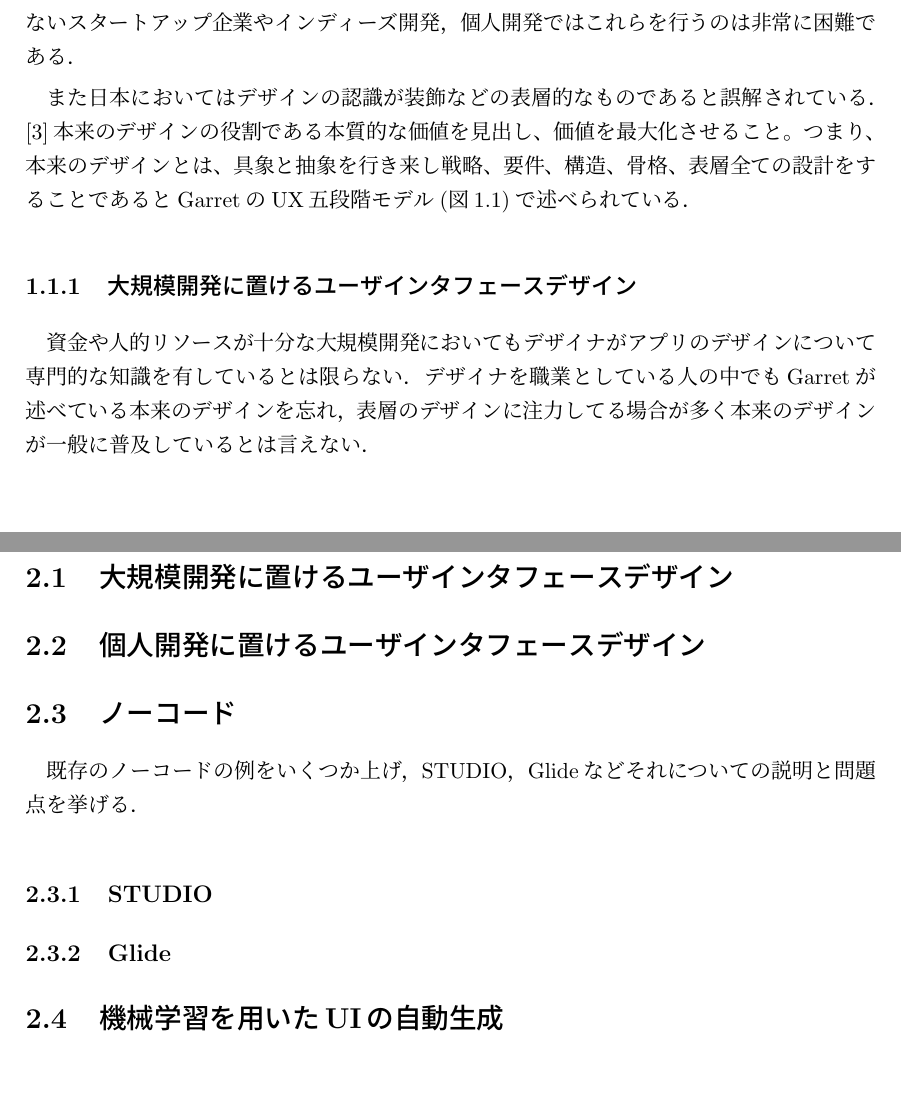
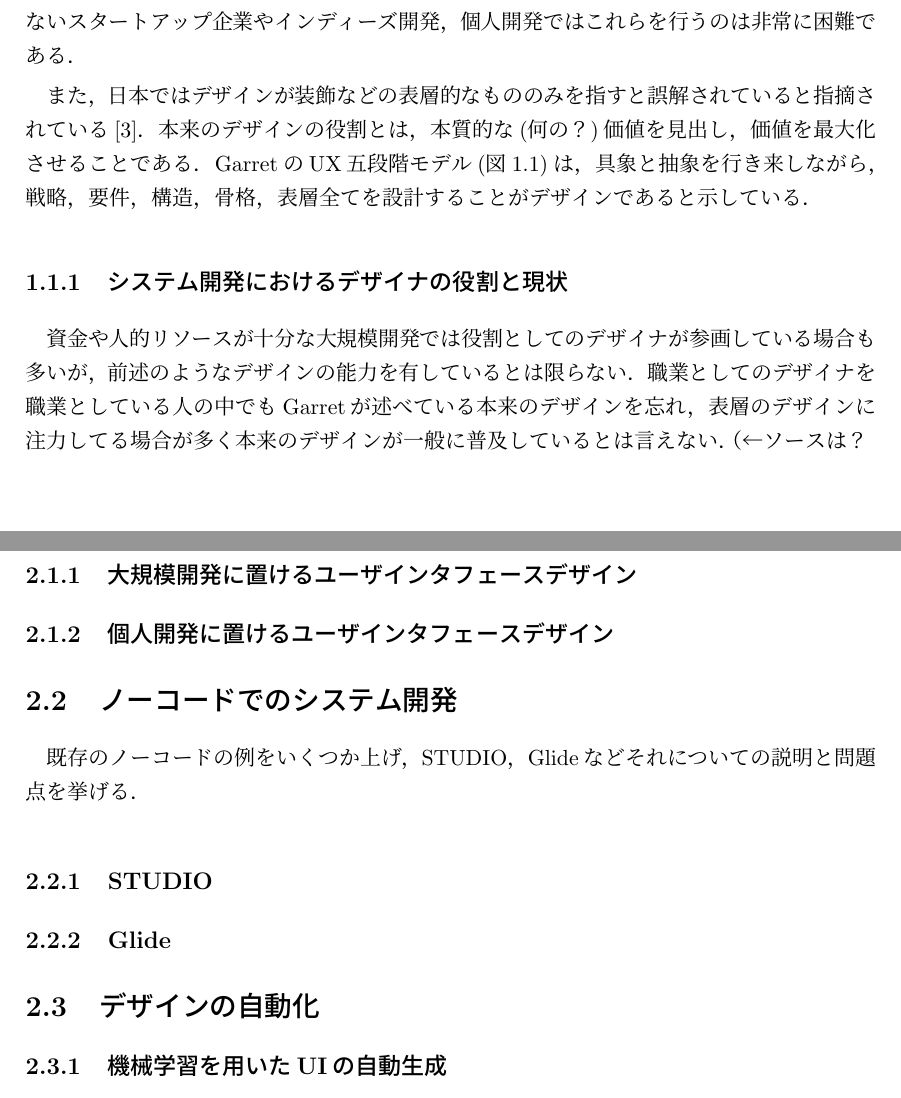
Before and after one commit to masakazozaki/graduation-thesis, a LaTeX thesis (main.tex, which reads 01.tex, 02.tex): two parts of pages 11 and 15 of 27, joined at a grey line, cut so that both start at the same text. The pictures show the PDF file main.pdf that the author committed with the source.

Commit message:
add comments

```diff
--- a/01.tex
+++ b/01.tex
@@ -7,13 +7,13 @@
 
-またデザインカンパニーであるGoodpatchの社長である土屋は創業の原点について次のように述べており，デザインの重要性について述べている．\begin{quotation}
+またデザインカンパニーであるGoodpatchの社長である土屋は創業の原点について次のように述べており，デザインの重要性について述べている．
+
+\begin{quotation}
 Goodpatchは2011年にUIデザインに特化したデザイン会社としてスタートしました。2011年に起業前に渡ったサンフランシスコでは創業期のInstagramやUber、Airbnbなど多くのスタートアップの共同創業者にデザイナーがおり、ベータ版からUIデザインに力を入れ、ユーザー体験を最初から考え、デザインを重要な差別化要素としてプロダクト開発を行っておりました。日本の環境と大きなギャップを感じた土屋は日本に帰り、創業したことがGoodpatchの原点です。\cite{goodpatchwhydesign}
 \end{quotation}
 
-
 大手企業の大規模開発では社内に専門知識を持ったデザイナが在籍していたり，Goodpatchのようなデザインカンパニーと共に設計を行うことが可能であるが専門のデザイナが在籍しないスタートアップ企業やインディーズ開発，個人開発ではこれらを行うのは非常に困難である．
 
-
-また日本においてはデザインの認識が装飾などの表層的なものであると誤解されている．\cite{goodpatchwhydesign}本来のデザインの役割である本質的な価値を見出し、価値を最大化させること。つまり、本来のデザインとは、具象と抽象を行き来し戦略、要件、構造、骨格、表層全ての設計をすることであるとGarretのUX五段階モデル(図\ref{fig:garretuxmodel})で述べられている．
+また，日本ではデザインが装飾などの表層的なもののみを指すと誤解されていると指摘されている\cite{goodpatchwhydesign}．本来のデザインの役割とは，本質的な(何の？)価値を見出し，価値を最大化させることである．GarretのUX五段階モデル(図\ref{fig:garretuxmodel})は，具象と抽象を行き来しながら，戦略，要件，構造，骨格，表層全てを設計することがデザインであると示している．
 
 \begin{figure}[htbp]
   \begin{minipage}{\hsize}
@@ -25,8 +25,12 @@ Goodpatchは2011年にUIデザインに特化したデザイン会社として
   \end{minipage}
 \end{figure}
 
-\subsection{大規模開発に置けるユーザインタフェースデザイン}
-資金や人的リソースが十分な大規模開発においてもデザイナがアプリのデザインについて専門的な知識を有しているとは限らない．デザイナを職業としている人の中でもGarretが述べている本来のデザインを忘れ，表層のデザインに注力してる場合が多く本来のデザインが一般に普及しているとは言えない．
+%サブセクションが内容を表していなかったので変えた
+\subsection{システム開発におけるデザイナの役割と現状}
+
+%↓尾崎氏の個人的意見になっているので客観的に
+
+資金や人的リソースが十分な大規模開発では役割としてのデザイナが参画している場合も多いが，前述のようなデザインの能力を有しているとは限らない．職業としてのデザイナを職業としている人の中でもGarretが述べている本来のデザインを忘れ，表層のデザインに注力してる場合が多く本来のデザインが一般に普及しているとは言えない．（←ソースは？
 
 また，デザイナよりもアプリに向き合っている時間が長いエンジニアの方がアプリのデザインについて専門的知識を持ち開発をおこなっている場合も多数ある．エンジニアの場合GarretのUX五段階モデルもさることながら，UIが実際に動く仕組みを理解している分，内部構造という面での専門知識を有してる場合も多い．
 実際に日本経済新聞電子版のメンバーによるデザインに関する登壇では14個中全ての登壇がエンジニア，又はエンジニア経験のある人の登壇となっている．\cite{nikkeislide}
@@ -34,2 +39 @@ Goodpatchは2011年にUIデザインに特化したデザイン会社として
 
-\subsection{個人開発に置けるユーザインタフェースデザイン}
--- a/02.tex
+++ b/02.tex
@@ -1,6 +1,3 @@
 \chapter{関連研究と諸概念の整理}
 \label{chap:prevresearch}
 
-\section{大規模開発に置けるユーザインタフェースデザイン}
-\section{個人開発に置けるユーザインタフェースデザイン}
-\section{ノーコード}
@@ -7,9 +11,9 @@
+\section{ノーコードでのシステム開発}
 既存のノーコードの例をいくつか上げ，STUDIO，Glideなどそれについての説明と問題点を挙げる．
 
 \subsection{STUDIO}
 
 \subsection{Glide}
-
 
 %
 %User Experienceという言葉は，1995年にはAppleのヒューマンインタラクショングループで使われており\cite{norman1995},ヒューマンインタフェースやユーザビリティといった言葉ではカバーできない工業デザインのグラフィック，インタフェース，物理的なインタラクション，マニュアルなど人がシステムを利用する際のあらゆる側面を含む言葉として発明したとNormanがインタビューで述べている\cite{normaninterview}．しかしその後，UXという言葉の普及に伴ってあらゆる事象に使われるようになり本来の意味が不明瞭になりつつあった．そこでロトらによってUX白書でUXの定義が定められた．UX白書では，UXとは``「一般的な意味における経験」とは異なり，システムと出会うことにおける経験''であるとしている\cite{uxwhitepaper}．
@@ -18,17 +22,17 @@
 %
 %UXは製品が最終的にユーザにどのように受け取られるかという重要な概念ではあるが，一方で製品設計においては「UXを向上させる」ということが必ずしも正しいとは限らない．UXはシステムに対してユーザの数×文脈の数だけ存在するためそれら全てを向上させることは不可能だからである．実ユーザのUXを考慮して，ビジネス上の目標あるいは技術上の制約に沿うように製品設計に落とし込み，その上で製品品質を向上させる必要がある．
 
-\section{機械学習を用いたUIの自動生成}
+\section{デザインの自動化}
+\subsection{機械学習を用いたUIの自動生成}
 機械学習使うと次同じインプットでやった時にも同じのが出てくると限らないので適していない
-\subsection{GANを用いた自動生成}
+\subsubsection{GANを用いた自動生成}
 
-\subsection{GPT-3を用いた自動生成}
-
+\subsubsection{GPT-3を用いた自動生成}
 
 \section{問題の所在}
 
 \begin{itemize}
-	\item デザインを表層のデザインだけだと誤解している
+	\item デザインを表層のデザインだけだと誤解している %表層のデザインしかしないシステムを作るので言葉が足りない
 	\item 既存のノーコードではデザインは自分で行う又はテンプレートから選んだデザインをそのまま使用する必要がある
 	\item 機械学習を用いた自動生成では一意性が担保できない．
 	\item GANで生成したUIは画像なのでアプリとして機能しない．
```
Also changed, not shown: 03.tex (+1 -1 lines), 04.tex (+1 -1 lines), 05.tex (+1 -3 lines), main.pdf, 01.tex (12 more changed lines), 02.tex (7 more changed lines).
